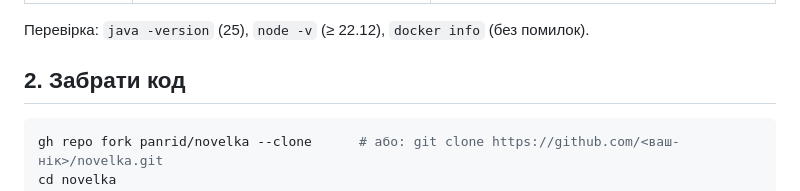
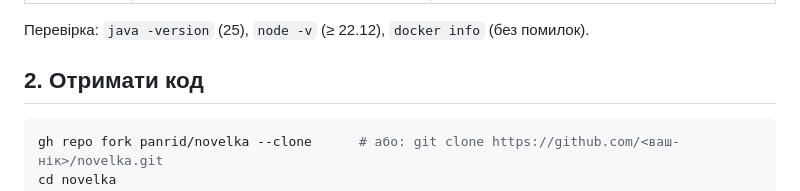
Before and after one commit to panrid/novelka, a Markdown page: doc/contributing.md, the part around the change. Rendered like a GitHub page.

Commit message:
Уточнити заголовок отримання коду в інструкції для учасників
Closes #343

````diff
--- a/doc/contributing.md
+++ b/doc/contributing.md
@@ -17,7 +17,7 @@
 
 Перевірка: `java -version` (25), `node -v` (≥ 22.12), `docker info` (без помилок).
 
-## 2. Забрати код
+## 2. Отримати код
 
 ```sh
 gh repo fork panrid/novelka --clone      # або: git clone https://github.com/<ваш-нік>/novelka.git
````
